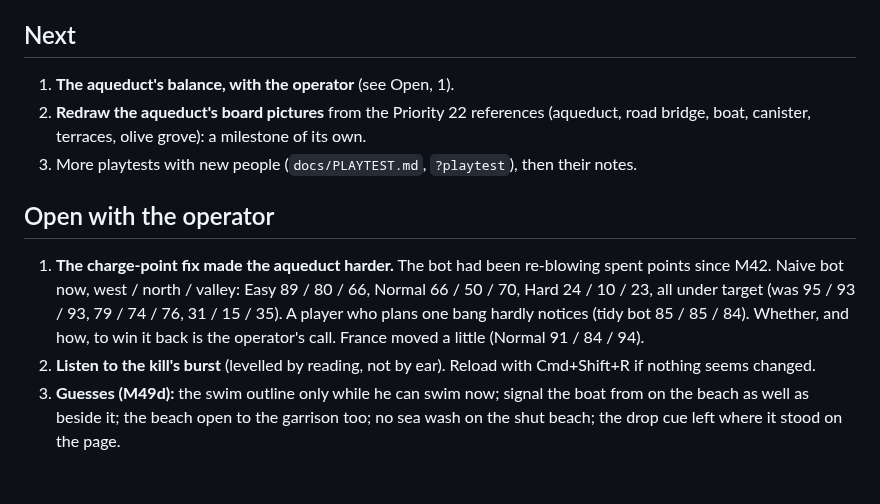
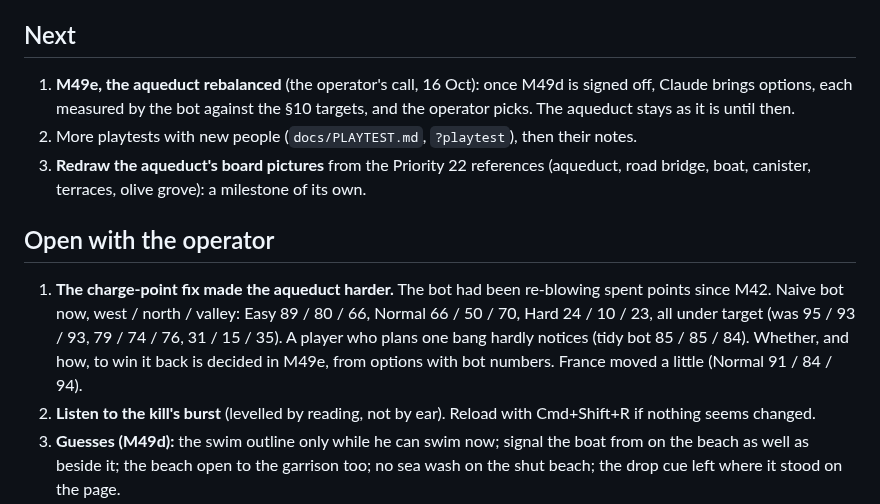
Before and after one commit to DavisPiero/burn-by-dawn, a Markdown page: STATE.md, the part around the change. Rendered like a GitHub page; blank space fills up the shorter version.

```diff
--- a/STATE.md
+++ b/STATE.md
@@ -26,10 +26,12 @@ Last updated: 16 Oct 2026, M49d built on branch `m49d-notes`, awaiting sign-off.
 
 ## Next
 
-1. **The aqueduct's balance, with the operator** (see Open, 1).
-2. **Redraw the aqueduct's board pictures** from the Priority 22 references (aqueduct,
+1. **M49e, the aqueduct rebalanced** (the operator's call, 16 Oct): once M49d is signed
+   off, Claude brings options, each measured by the bot against the §10 targets, and the
+   operator picks. The aqueduct stays as it is until then.
+2. More playtests with new people (`docs/PLAYTEST.md`, `?playtest`), then their notes.
+3. **Redraw the aqueduct's board pictures** from the Priority 22 references (aqueduct,
    road bridge, boat, canister, terraces, olive grove): a milestone of its own.
-3. More playtests with new people (`docs/PLAYTEST.md`, `?playtest`), then their notes.
 
 ## Open with the operator
 
@@ -37,7 +39,8 @@ Last updated: 16 Oct 2026, M49d built on branch `m49d-notes`, awaiting sign-off.
    points since M42. Naive bot now, west / north / valley: Easy 89 / 80 / 66, Normal 66 /
    50 / 70, Hard 24 / 10 / 23, all under target (was 95 / 93 / 93, 79 / 74 / 76, 31 / 15 /
    35). A player who plans one bang hardly notices (tidy bot 85 / 85 / 84). Whether, and how,
-   to win it back is the operator's call. France moved a little (Normal 91 / 84 / 94).
+   to win it back is decided in M49e, from options with bot numbers. France moved a little
+   (Normal 91 / 84 / 94).
 2. **Listen to the kill's burst** (levelled by reading, not by ear). Reload with
    Cmd+Shift+R if nothing seems changed.
 3. **Guesses (M49d):** the swim outline only while he can swim now; signal the boat from on
```
Also changed, not shown: DECISIONS.md (+1 -0 lines), ROADMAP.md (+7 -3 lines).
